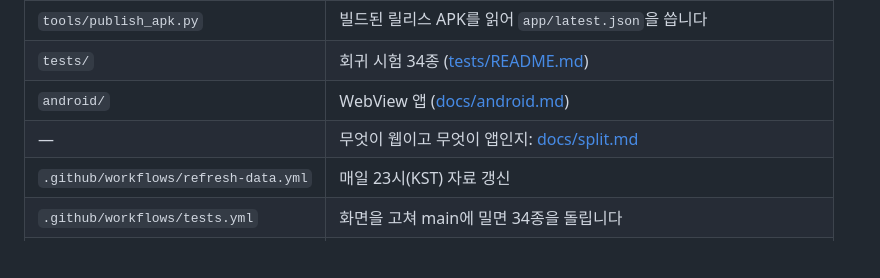
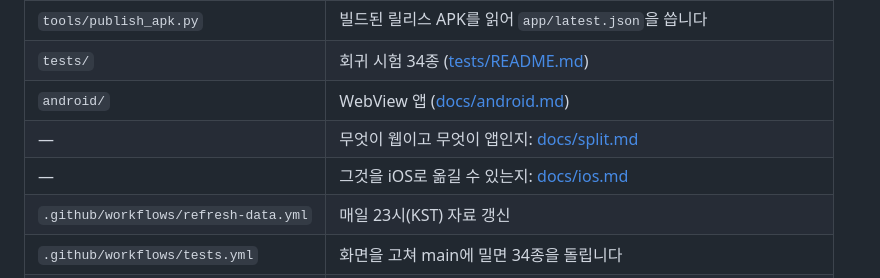
Before and after one commit to Mangom72/Direct-mogo, a Markdown page: docs/build.md, the part around the change. Rendered like a GitHub page; blank space fills up the shorter version.

```diff
--- a/docs/build.md
+++ b/docs/build.md
@@ -23,6 +23,7 @@
 | `tests/` | 회귀 시험 34종 ([tests/README.md](../tests/README.md)) |
 | `android/` | WebView 앱 ([docs/android.md](android.md)) |
 | — | 무엇이 웹이고 무엇이 앱인지: [docs/split.md](split.md) |
+| — | 그것을 iOS로 옮길 수 있는지: [docs/ios.md](ios.md) |
 | `.github/workflows/refresh-data.yml` | 매일 23시(KST) 자료 갱신 |
 | `.github/workflows/tests.yml` | 화면을 고쳐 main에 밀면 34종을 돌립니다 |
 | `.github/workflows/android.yml` | APK 빌드·서명·릴리스 (main 푸시·수동 실행) |
```
Also changed, not shown: docs/ios.md (added, +510 -0 lines), docs/split.md (+5 -0 lines).
